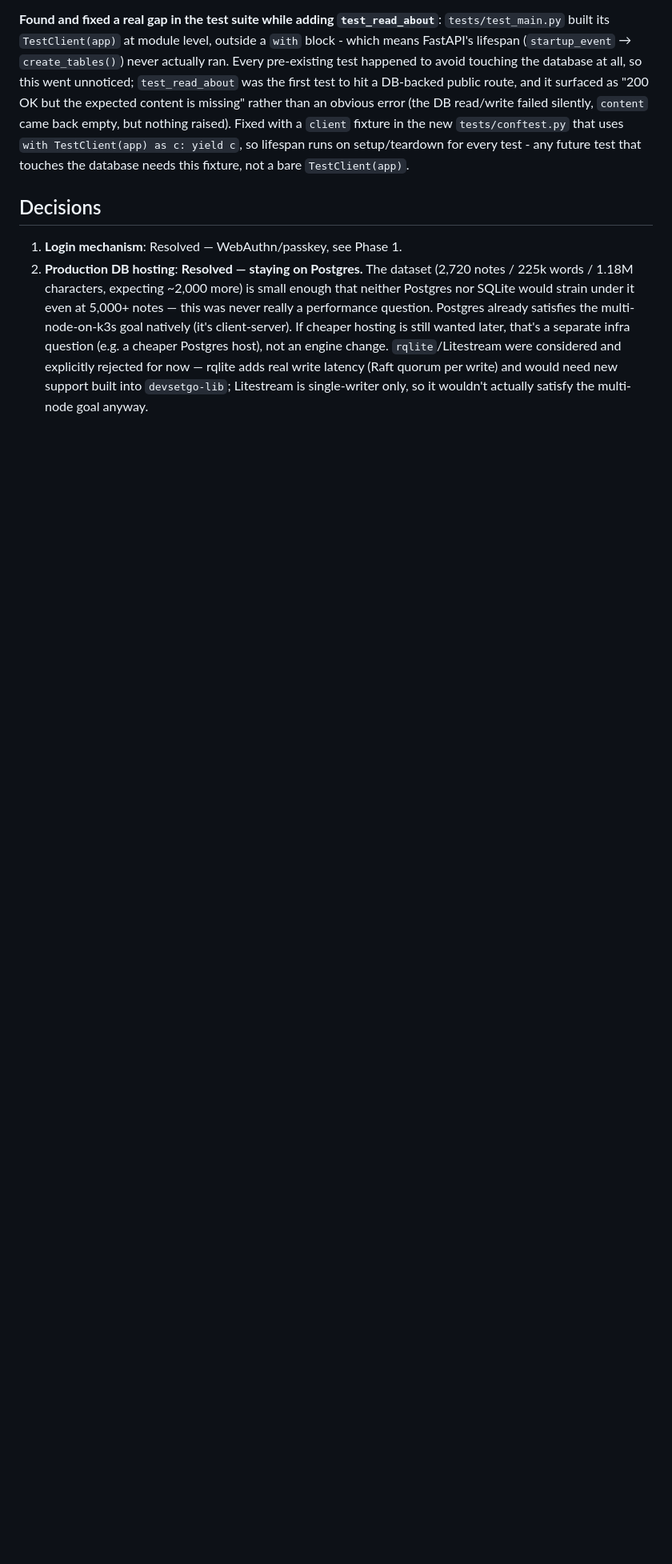
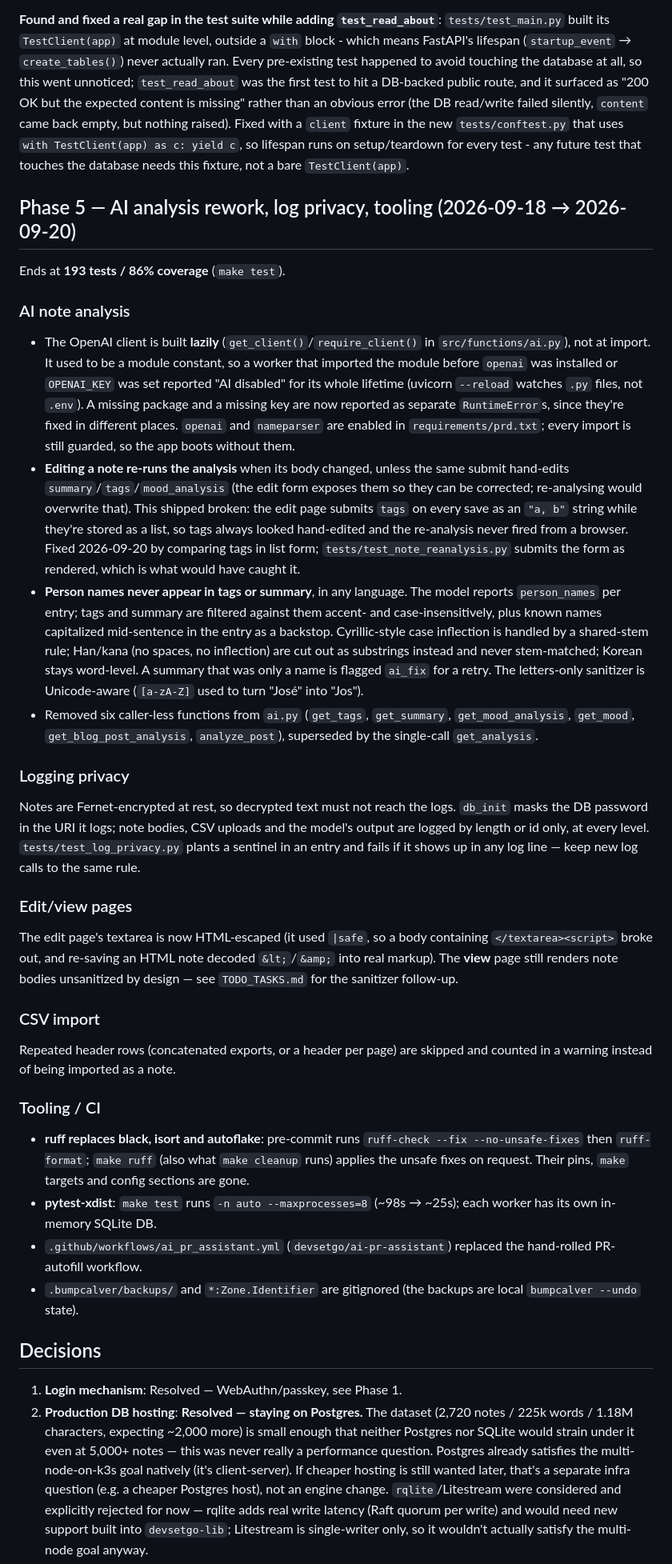
Before and after one commit to devsetgo/mrie, a Markdown page: PROJECT_STATUS.md, the part around the change. Shown at 80% size. GitHub-like rendering; blank space fills up the shorter version.

Commit message:
docs: update commands and optional deps, add Phase 5 status
CLAUDE.md: `make cleanup`/`make ruff` now describe the ruff-only flow and
`make black` is gone; `make test` shows its parallel pytest-xdist run;
`openai` and `nameparser` are documented as enabled-by-default but still
import-guarded, with a pointer to get_client()/require_client().

PROJECT_STATUS.md: adds a Phase 5 section covering the lazy OpenAI client,
re-analysis on edit (and the tags/list comparison bug that kept it from ever
firing in a browser), person-name filtering across scripts, log privacy,
the edit-page escaping fix, CSV repeated-header skipping, and the
ruff/xdist/ai-pr-assistant tooling changes.

Co-Authored-By: Claude Sonnet 5 <noreply@anthropic.com>

```diff
--- a/PROJECT_STATUS.md
+++ b/PROJECT_STATUS.md
@@ -361,6 +361,71 @@ new `tests/conftest.py` that uses `with TestClient(app) as c: yield c`, so
 lifespan runs on setup/teardown for every test - any future test that
 touches the database needs this fixture, not a bare `TestClient(app)`.
 
+## Phase 5 — AI analysis rework, log privacy, tooling (2026-09-18 → 2026-09-20)
+
+Ends at **193 tests / 86% coverage** (`make test`).
+
+### AI note analysis
+- The OpenAI client is built **lazily** (`get_client()`/`require_client()`
+  in `src/functions/ai.py`), not at import. It used to be a module constant,
+  so a worker that imported the module before `openai` was installed or
+  `OPENAI_KEY` was set reported "AI disabled" for its whole lifetime
+  (uvicorn `--reload` watches `.py` files, not `.env`). A missing package and
+  a missing key are now reported as separate `RuntimeError`s, since they're
+  fixed in different places. `openai` and `nameparser` are enabled in
+  `requirements/prd.txt`; every import is still guarded, so the app boots
+  without them.
+- **Editing a note re-runs the analysis** when its body changed, unless the
+  same submit hand-edits `summary`/`tags`/`mood_analysis` (the edit form
+  exposes them so they can be corrected; re-analysing would overwrite that).
+  This shipped broken: the edit page submits `tags` on every save as an
+  `"a, b"` string while they're stored as a list, so tags always looked
+  hand-edited and the re-analysis never fired from a browser. Fixed
+  2026-09-20 by comparing tags in list form; `tests/test_note_reanalysis.py`
+  submits the form as rendered, which is what would have caught it.
+- **Person names never appear in tags or summary**, in any language. The
+  model reports `person_names` per entry; tags and summary are filtered
+  against them accent- and case-insensitively, plus known names capitalized
+  mid-sentence in the entry as a backstop. Cyrillic-style case inflection is
+  handled by a shared-stem rule; Han/kana (no spaces, no inflection) are cut
+  out as substrings instead and never stem-matched; Korean stays word-level.
+  A summary that was only a name is flagged `ai_fix` for a retry. The
+  letters-only sanitizer is Unicode-aware (`[a-zA-Z]` used to turn "José"
+  into "Jos").
+- Removed six caller-less functions from `ai.py` (`get_tags`, `get_summary`,
+  `get_mood_analysis`, `get_mood`, `get_blog_post_analysis`, `analyze_post`),
+  superseded by the single-call `get_analysis`.
+
+### Logging privacy
+Notes are Fernet-encrypted at rest, so decrypted text must not reach the
+logs. `db_init` masks the DB password in the URI it logs; note bodies, CSV
+uploads and the model's output are logged by length or id only, at every
+level. `tests/test_log_privacy.py` plants a sentinel in an entry and fails if
+it shows up in any log line — keep new log calls to the same rule.
+
+### Edit/view pages
+The edit page's textarea is now HTML-escaped (it used `|safe`, so a body
+containing `</textarea><script>` broke out, and re-saving an HTML note
+decoded `&lt;`/`&amp;` into real markup). The **view** page still renders
+note bodies unsanitized by design — see `TODO_TASKS.md` for the sanitizer
+follow-up.
+
+### CSV import
+Repeated header rows (concatenated exports, or a header per page) are skipped
+and counted in a warning instead of being imported as a note.
+
+### Tooling / CI
+- **ruff replaces black, isort and autoflake**: pre-commit runs
+  `ruff-check --fix --no-unsafe-fixes` then `ruff-format`; `make ruff` (also
+  what `make cleanup` runs) applies the unsafe fixes on request. Their pins,
+  `make` targets and config sections are gone.
+- **pytest-xdist**: `make test` runs `-n auto --maxprocesses=8` (~98s → ~25s);
+  each worker has its own in-memory SQLite DB.
+- `.github/workflows/ai_pr_assistant.yml` (`devsetgo/ai-pr-assistant`)
+  replaced the hand-rolled PR-autofill workflow.
+- `.bumpcalver/backups/` and `*:Zone.Identifier` are gitignored (the backups
+  are local `bumpcalver --undo` state).
+
 ## Decisions
 
 1. **Login mechanism**: Resolved — WebAuthn/passkey, see Phase 1.
```
Also changed, not shown: CLAUDE.md (+13 -11 lines).
